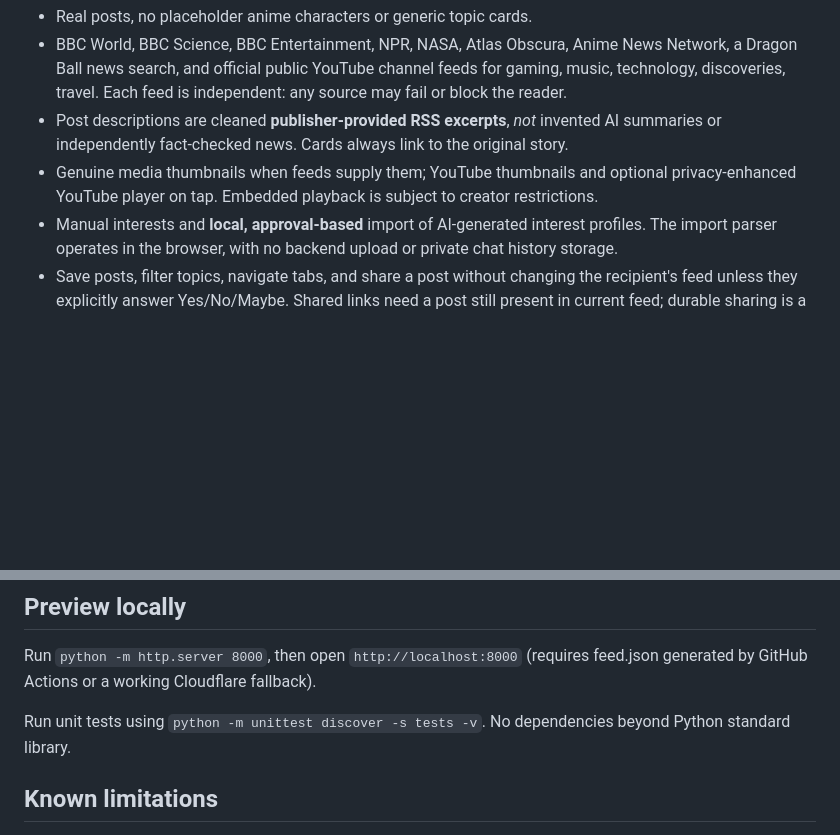
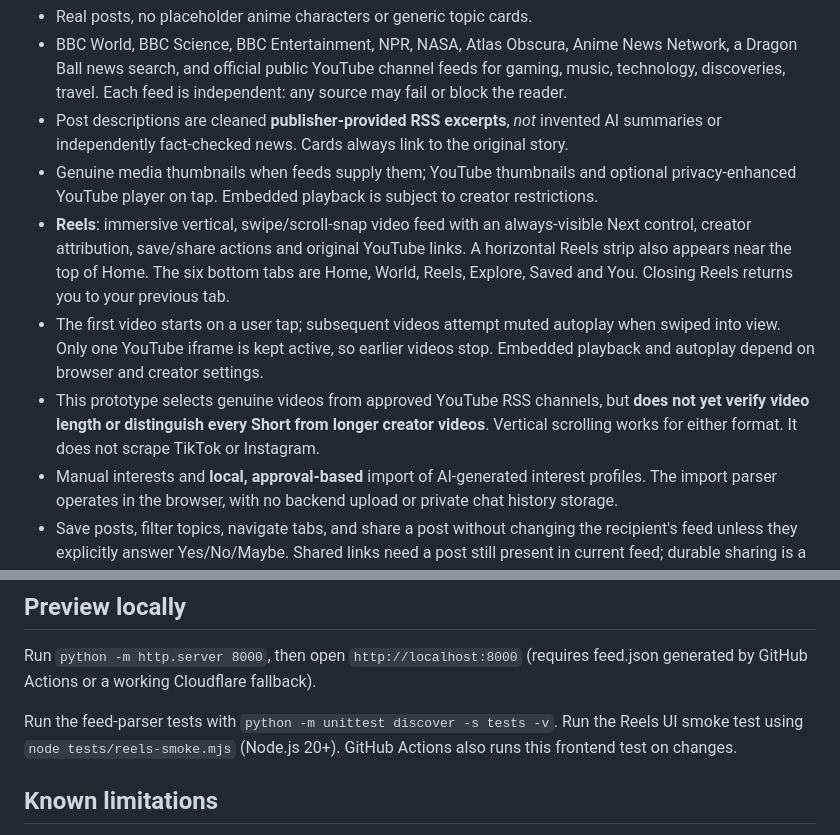
Before and after one commit to tylerrockytheo/orbit-app, a Markdown page: README.md, 2 parts joined by grey strips. GitHub-like rendering; blank space fills up the shorter version.

Commit message:
Document new Reels tab, swipe behaviour and video-source limitations

```diff
--- a/README.md
+++ b/README.md
@@ -14,6 +14,9 @@ A private personalised feed. **Not** a social network: no likes, follows, commen
 - BBC World, BBC Science, BBC Entertainment, NPR, NASA, Atlas Obscura, Anime News Network, a Dragon Ball news search, and official public YouTube channel feeds for gaming, music, technology, discoveries, travel. Each feed is independent: any source may fail or block the reader.
 - Post descriptions are cleaned **publisher-provided RSS excerpts**, *not* invented AI summaries or independently fact-checked news. Cards always link to the original story.
 - Genuine media thumbnails when feeds supply them; YouTube thumbnails and optional privacy-enhanced YouTube player on tap. Embedded playback is subject to creator restrictions.
+- **Reels**: immersive vertical, swipe/scroll-snap video feed with an always-visible Next control, creator attribution, save/share actions and original YouTube links. A horizontal Reels strip also appears near the top of Home. The six bottom tabs are Home, World, Reels, Explore, Saved and You. Closing Reels returns you to your previous tab.
+- The first video starts on a user tap; subsequent videos attempt muted autoplay when swiped into view. Only one YouTube iframe is kept active, so earlier videos stop. Embedded playback and autoplay depend on browser and creator settings.
+- This prototype selects genuine videos from approved YouTube RSS channels, but **does not yet verify video length or distinguish every Short from longer creator videos**. Vertical scrolling works for either format. It does not scrape TikTok or Instagram.
 - Manual interests and **local, approval-based** import of AI-generated interest profiles. The import parser operates in the browser, with no backend upload or private chat history storage.
 - Save posts, filter topics, navigate tabs, and share a post without changing the recipient's feed unless they explicitly answer Yes/No/Maybe. Shared links need a post still present in current feed; durable sharing is a production TODO.
 - Follows the device's light/dark setting.
@@ -26,7 +29,7 @@ This is a noncommercial demonstration for testing. Displaying metadata and previ
 
 Run `python -m http.server 8000`, then open `http://localhost:8000` (requires feed.json generated by GitHub Actions or a working Cloudflare fallback).
 
-Run unit tests using `python -m unittest discover -s tests -v`. No dependencies beyond Python standard library.
+Run the feed-parser tests with `python -m unittest discover -s tests -v`. Run the Reels UI smoke test using `node tests/reels-smoke.mjs` (Node.js 20+). GitHub Actions also runs this frontend test on changes.
 
 ## Known limitations
 
```
